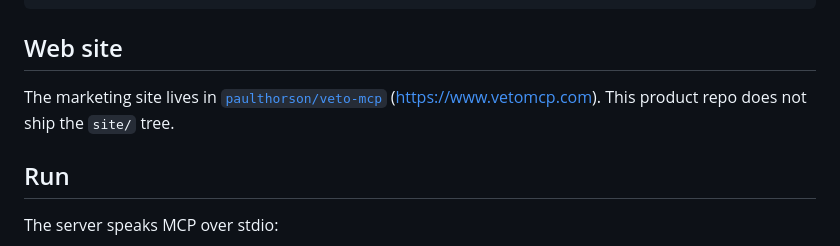
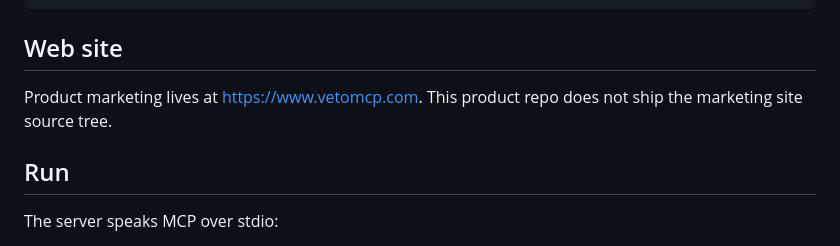
Before and after one commit to paulthorson/veto, a Markdown page: README.md, the part around the change. GitHub-like rendering.

Commit message:
docs: point product marketing at vetomcp.com

```diff
--- a/README.md
+++ b/README.md
@@ -212,10 +212,8 @@ python3 -m venv .venv
 
 ## Web site
 
-The marketing site lives in
-[`paulthorson/veto-mcp`](https://github.com/paulthorson/veto-mcp)
-([https://www.vetomcp.com](https://www.vetomcp.com)). This product repo
-does not ship the `site/` tree.
+Product marketing lives at [https://www.vetomcp.com](https://www.vetomcp.com).
+This product repo does not ship the marketing site source tree.
 
 ## Run
 
```
Also changed, not shown: docs/capability-report.md (+2 -4 lines).
